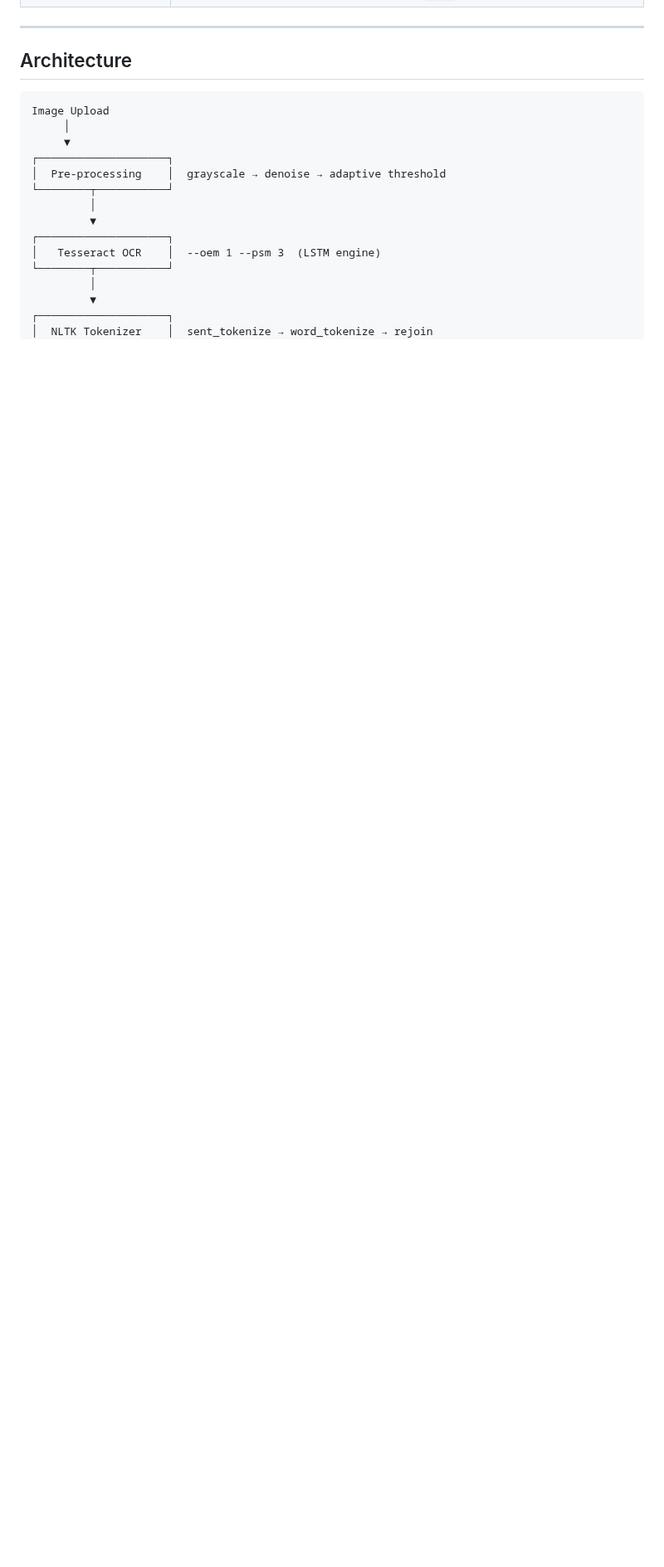
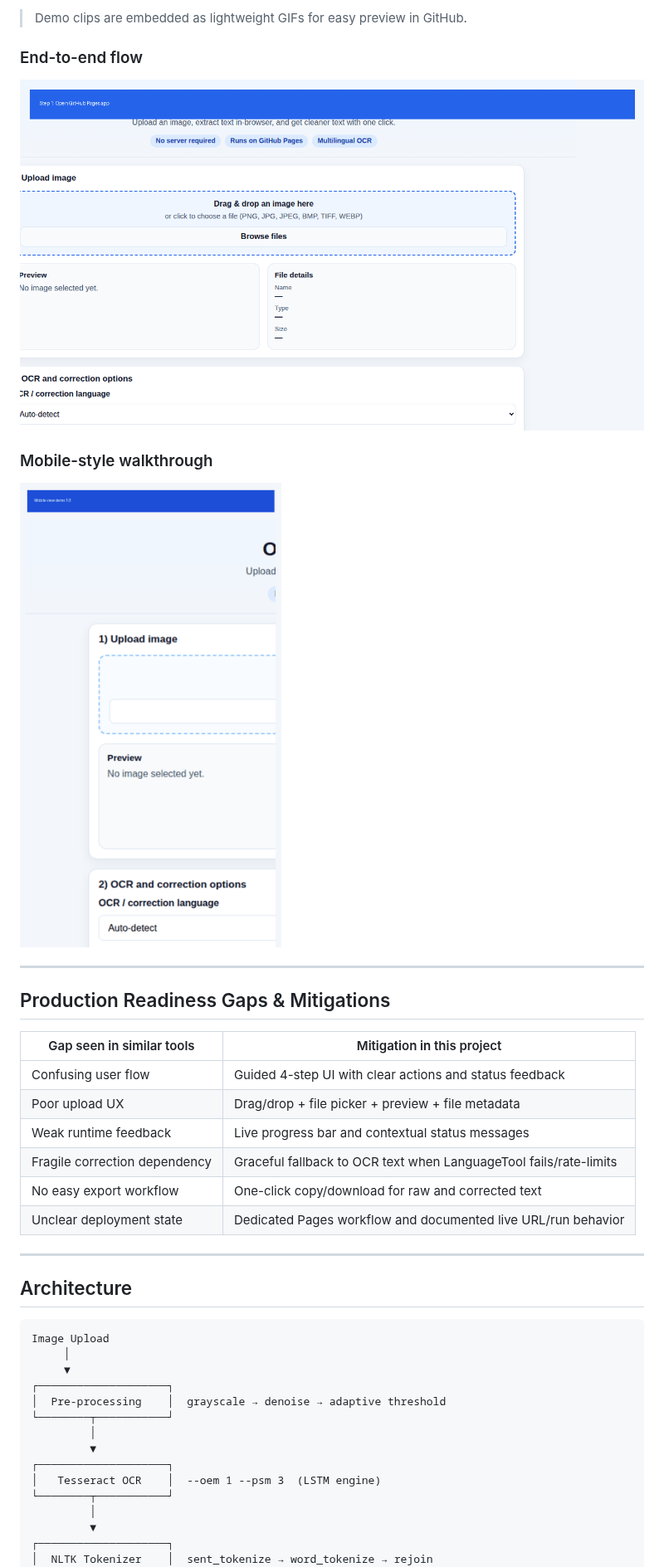
Before and after one commit to DARREN-2000/OCR-with-Handwritten-Recognition-and-Auto-Spelling-Correction, a Markdown page: README.md, the part around one of its changes. Shown at 83% size. Drawn GitHub-style; pictures changed too: docs/assets/videos/pages-demo-flow.gif (added), docs/assets/videos/pages-demo-mobile.gif (added); blank space fills up the shorter version.

```diff
--- a/README.md
+++ b/README.md
@@ -71,3 +107,25 @@ This project implements an **NLP-based automatic spelling correction system** th
+> Demo clips are embedded as lightweight GIFs for easy preview in GitHub.
+
+### End-to-end flow
+
+![GitHub Pages end-to-end demo](docs/assets/videos/pages-demo-flow.gif)
+
+### Mobile-style walkthrough
+
+![GitHub Pages mobile-style demo](docs/assets/videos/pages-demo-mobile.gif)
+
+---
+
+## Production Readiness Gaps & Mitigations
+
+| Gap seen in similar tools | Mitigation in this project |
+|---|---|
+| Confusing user flow | Guided 4-step UI with clear actions and status feedback |
+| Poor upload UX | Drag/drop + file picker + preview + file metadata |
+| Weak runtime feedback | Live progress bar and contextual status messages |
+| Fragile correction dependency | Graceful fallback to OCR text when LanguageTool fails/rate-limits |
+| No easy export workflow | One-click copy/download for raw and corrected text |
+| Unclear deployment state | Dedicated Pages workflow and documented live URL/run behavior |
 
 ---
 
```
Also changed, not shown: other parts of README.md (+44 -4 lines), docs/assets/screenshots/pages-full-home.png (added), docs/assets/screenshots/pages-viewport-mid.png (added), docs/assets/screenshots/pages-viewport-top.png (added), 1 other file.
